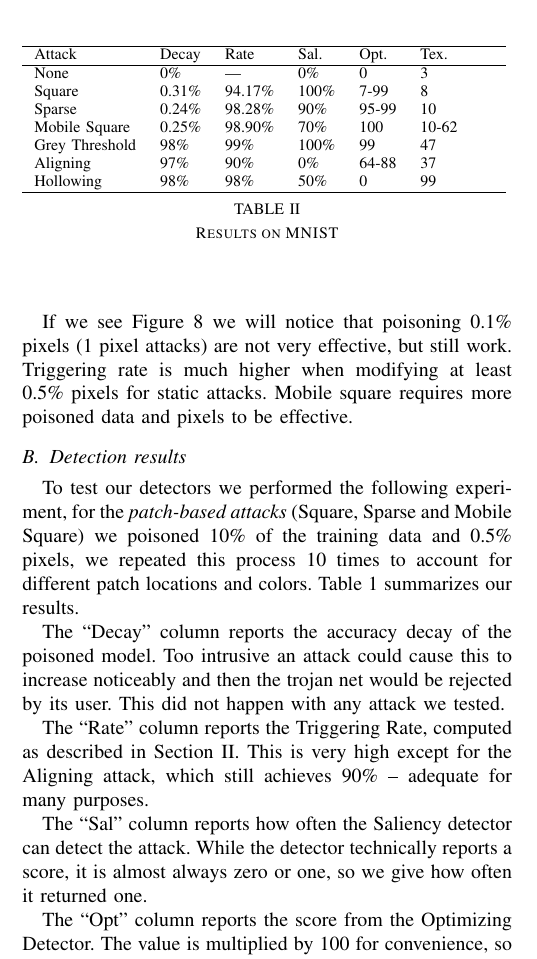
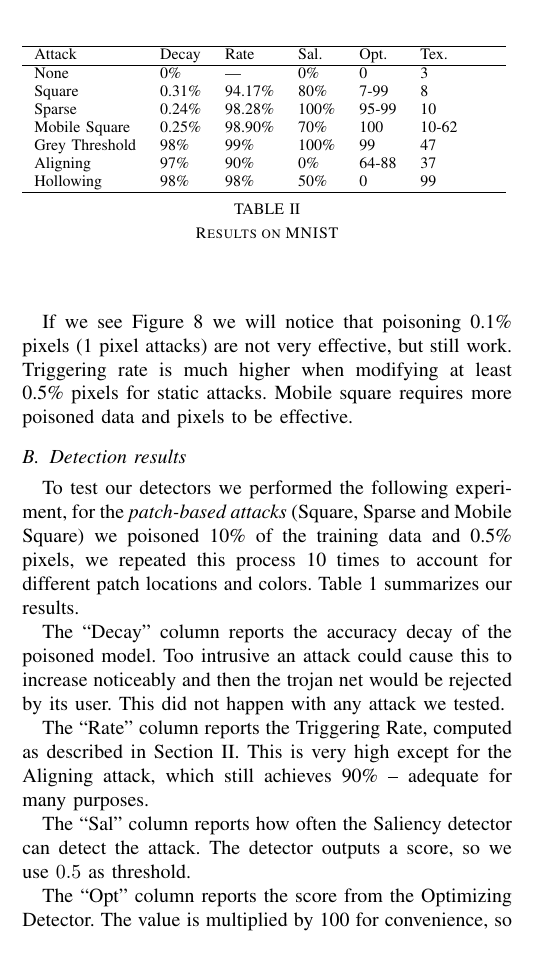
Before and after one commit to edublancas/trojan-defender, a LaTeX paper (report/main.tex): part of one column of page 5 of 7, cut so that both start at the same text. Compiled offline with pdfLaTeX.

Commit message:
final exp

```diff
--- a/report/main.tex
+++ b/report/main.tex
@@ -438,8 +438,8 @@ Mobile square requires more poisoned data and pixels to be effective.
     Attack & Decay & Rate & Sal. & Opt. & Tex.\\
     \hline
     None & 0\% & ---  & 0\% & 0 & 3\\
-    Square & 0.31\% & 94.17\% & 100\% & 7-99 & 8\\
-    Sparse & 0.24\% & 98.28\% & 90\% & 95-99 & 10\\
+    Square & 0.31\% & 94.17\% & 80\% & 7-99 & 8\\
+    Sparse & 0.24\% & 98.28\% & 100\% & 95-99 & 10\\
     Mobile Square & 0.25\% & 98.90\% & 70\% & 100 & 10-62\\
     Grey Threshold & 98\% & 99\% & 100\% & 99 & 47\\
     Aligning & 97\% & 90\% & 0\% & 64-88 & 37\\
@@ -464,8 +464,7 @@ in Section II.  This is very high except for the Aligning attack,
 which still achieves 90\% -- adequate for many purposes.
 
 The ``Sal'' column reports how often the Saliency detector can
-detect the attack.  While the detector technically reports a score, it
-is almost always zero or one, so we give how often it returned one.
+detect the attack.  The detector outputs a score, so we use $0.5$ as threshold.
 
 The ``Opt'' column reports the score from the Optimizing
 Detector.  The value is multiplied by 100 for convenience, so 0 means
```
Also changed, not shown: experiments/eval-mobile.yaml (+1 -1 lines), experiments/eval-static.yaml (+1 -1 lines).
